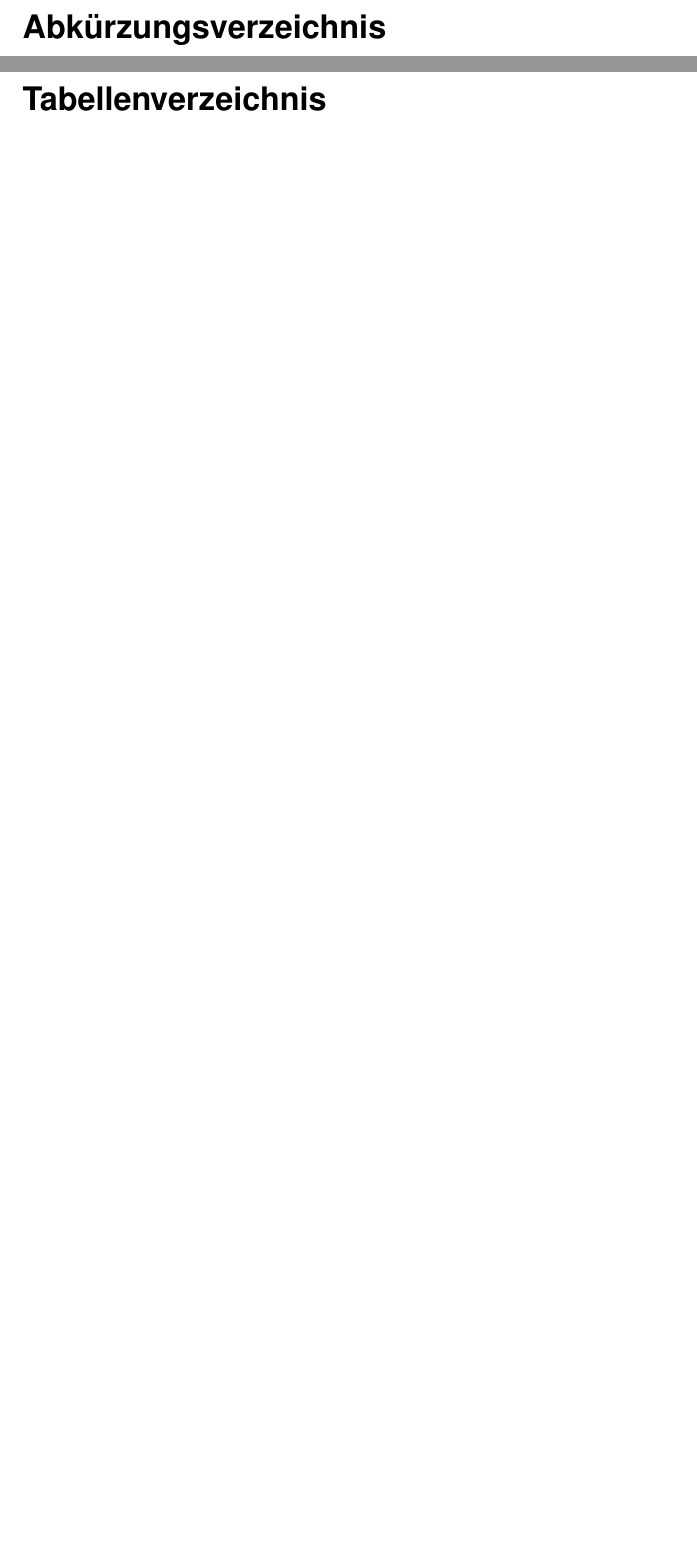
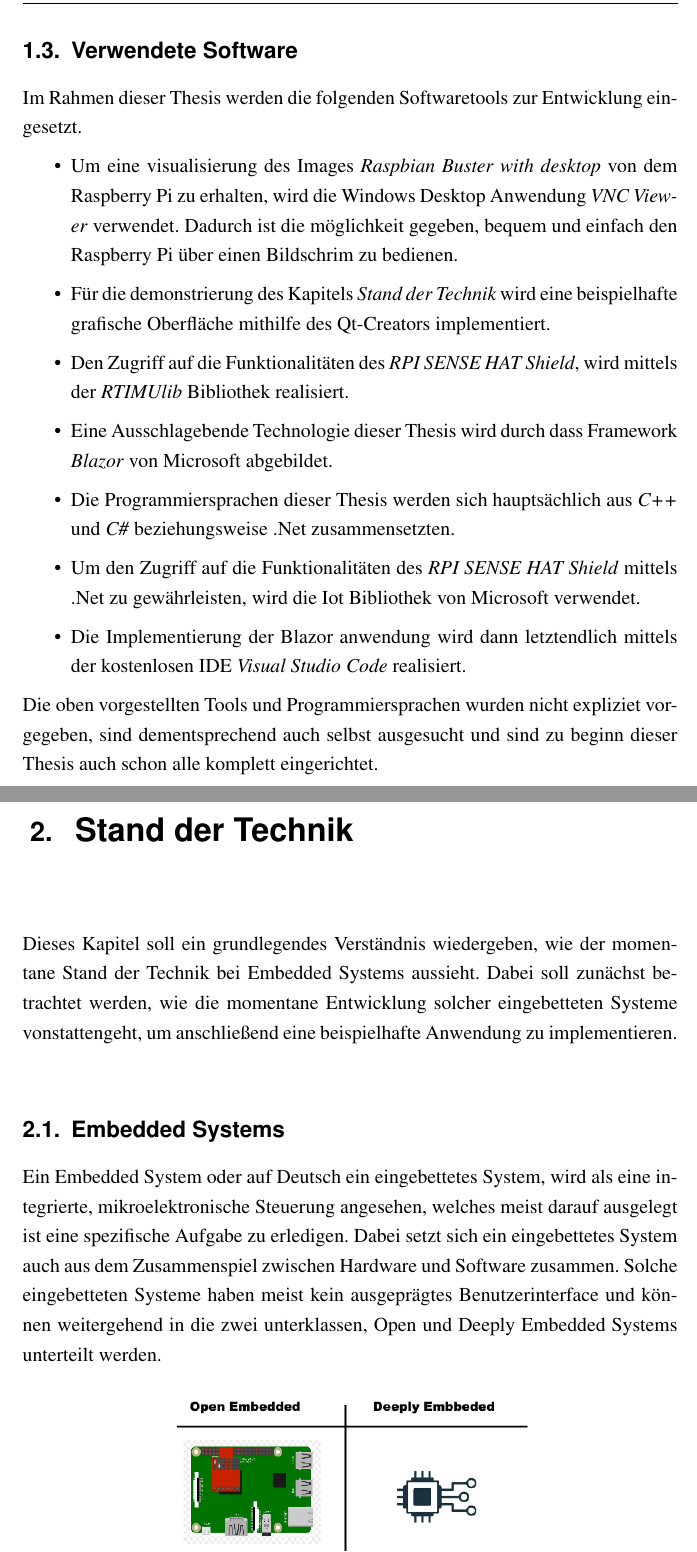
Before and after one commit to williammendat/BachelorThesis, a LaTeX thesis (Thesis/thesis.tex, which reads Thesis/kapitel/Einleitung/Software.tex, Thesis/kapitel/StandDerTechnik/EmbeddedSystems/EmbeddedSystems.tex, Thesis/kapitel/StandDerTechnik/StandDerTechnik.tex): two parts of pages 11 and 12 of 17 before the commit and two parts of pages 11 and 12 of 20 after it, joined at a grey line, cut at the place of the change, the shorter picture padded with empty space. Compiled offline with pdfLaTeX.

Commit message:
Change set Includes: - Einleitung weiter geschrieben - Kapitel 2.1 Embedded Systems

```diff
--- /dev/null
+++ b/Thesis/kapitel/Einleitung/Software.tex
@@ -0,0 +1,24 @@
+\section{Verwendete Software}
+\label{sec:verwendeteSoftware}
+Im Rahmen dieser Thesis werden die folgenden Softwaretools zur Entwicklung eingesetzt.
+\begin{itemize}
+    \item Um eine visualisierung des Images \emph{Raspbian Buster with desktop} von dem Raspberry
+    Pi zu erhalten, wird die Windows Desktop Anwendung \emph{VNC Viewer} verwendet. Dadurch ist
+    die möglichkeit gegeben, bequem und einfach den Raspberry Pi über einen Bildschrim zu bedienen.
+    \item Für die demonstrierung des Kapitels \emph{\nameref{chap:standTechnik}} wird eine
+    beispielhafte grafische Oberfläche mithilfe des Qt-Creators implementiert.
+    \item Den Zugriff auf die Funktionalitäten des \emph{RPI SENSE HAT Shield}, wird mittels der
+    \emph{RTIMUlib} Bibliothek realisiert.
+    \item Eine Ausschlagebende Technologie dieser Thesis wird durch dass Framework \emph{Blazor}
+    von Microsoft abgebildet.
+    \item Die Programmiersprachen dieser Thesis werden sich hauptsächlich aus \emph{C++} und
+    \emph{C\#} beziehungsweise .Net zusammensetzten.
+    \item Um den Zugriff auf die Funktionalitäten des \emph{RPI SENSE HAT Shield} mittels .Net zu
+    gewährleisten, wird die Iot Bibliothek von Microsoft verwendet.
+    \item Die Implementierung der Blazor anwendung wird dann letztendlich mittels der kostenlosen
+    IDE \emph{Visual Studio Code} realisiert.
+\end{itemize}
+
+Die oben vorgestellten Tools und Programmiersprachen wurden nicht expliziet vorgegeben, sind
+dementsprechend auch selbst ausgesucht und sind zu beginn dieser Thesis auch schon alle komplett
+eingerichtet.
--- /dev/null
+++ b/Thesis/kapitel/StandDerTechnik/EmbeddedSystems/EmbeddedSystems.tex
@@ -0,0 +1,8 @@
+\section{Embedded Systems}
+\label{sec:EmbeddedSystems}
+Ein Embedded System oder auf Deutsch ein eingebettetes System, wird als eine integrierte,
+mikroelektronische Steuerung angesehen, welches meist darauf ausgelegt ist eine spezifische Aufgabe
+zu erledigen. Dabei setzt sich ein eingebettetes System auch aus dem Zusammenspiel zwischen
+Hardware und Software zusammen. Solche eingebetteten Systeme haben meist kein ausgeprägtes
+Benutzerinterface und können weitergehend in die zwei unterklassen, Open und Deeply Embedded
+Systems unterteilt werden.
@@ -0,0 +14,2 @@
+    \label{img:OpenDeeplyEmbedded}
+\end{figure}
--- /dev/null
+++ b/Thesis/kapitel/StandDerTechnik/StandDerTechnik.tex
@@ -0,0 +1,7 @@
+\chapter{Stand der Technik}
+\label{chap:standTechnik}
+Dieses Kapitel soll ein grundlegendes Verständnis wiedergeben, wie der momentane Stand der
+Technik bei Embedded Systems aussieht. Dabei soll zunächst betrachtet werden, wie die
+momentane Entwicklung solcher eingebetteten Systeme vonstattengeht, um anschließend eine
+beispielhafte Anwendung zu implementieren.
+\input{kapitel/StandDerTechnik/EmbeddedSystems/EmbeddedSystems.tex}
--- a/Thesis/preambel.tex
+++ b/Thesis/preambel.tex
@@ -64,6 +64,7 @@
 \newcolumntype{b}{>{\hsize=1.2\hsize}X}
 \newcolumntype{m}{>{\hsize=.5\hsize}X}
 \newcolumntype{s}{>{\hsize=.3\hsize}X}
+\newcolumntype{d}{>{\hsize=1.5\hsize}X}
 \usepackage{tikz}
 
 
```
Also changed, not shown: Thesis/kapitel/Einleitung/Einleitung.tex (+1 -0 lines), Thesis/kapitel/StandDerTechnik/EmbeddedSystems/EmbeddedHardware.tex (added, +3 -0 lines), Thesis/kapitel/StandDerTechnik/EmbeddedSystems/EmbeddedSoftware.tex (added, +3 -0 lines), Thesis/literatur.bib (+14 -0 lines), Thesis/thesis.tex (+1 -0 lines), BilderZumBearbeiten/DeeplyEmbeededCartoon.png (added), BilderZumBearbeiten/OpenEmbeddedCartoon.jpg (added), Thesis/bilder/StandDerTechnik/OpenDeeplyEmbedded.png (added), Thesis/bilder/StandDerTechnik/OpenDeeplyEmbeddedNew.png (added), Thesis/thesis.pdf, Thesis/kapitel/StandDerTechnik/EmbeddedSystems/EmbeddedSystems.tex (35 more changed lines), 1 other file.
